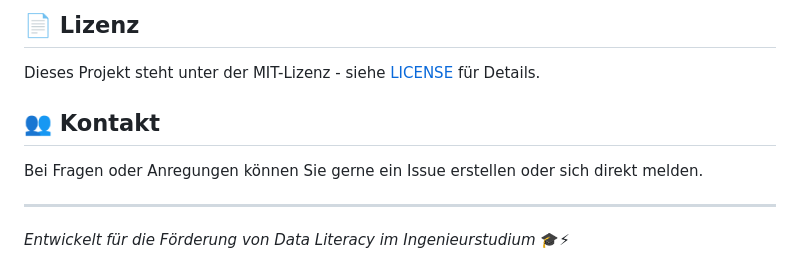
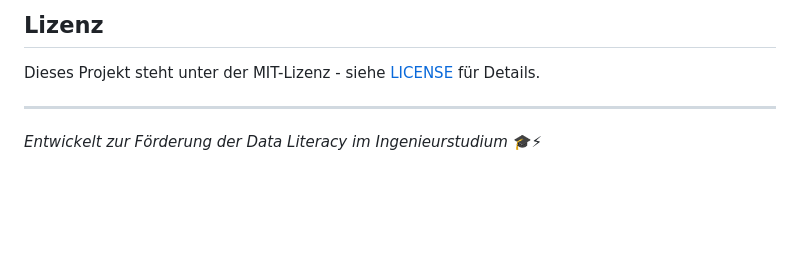
Before and after one commit to greenenergylab/bestpractice25, a Markdown page: README.md, the part around one of its changes. GitHub-like rendering; blank space fills up the shorter version.

```diff
--- a/README.md
+++ b/README.md
@@ -119,12 +117,8 @@ Verbesserungen und Erweiterungen sind willkommen! Erstellen Sie gerne einen Pull
 
-## 📄 Lizenz
+## Lizenz
 
 Dieses Projekt steht unter der MIT-Lizenz - siehe [LICENSE](LICENSE) für Details.
 
-## 👥 Kontakt
-
-Bei Fragen oder Anregungen können Sie gerne ein Issue erstellen oder sich direkt melden.
-
 ---
 
-*Entwickelt für die Förderung von Data Literacy im Ingenieurstudium* 🎓⚡
+*Entwickelt zur Förderung der Data Literacy im Ingenieurstudium* 🎓⚡
```
Also changed, not shown: other parts of README.md (+76 -78 lines).
